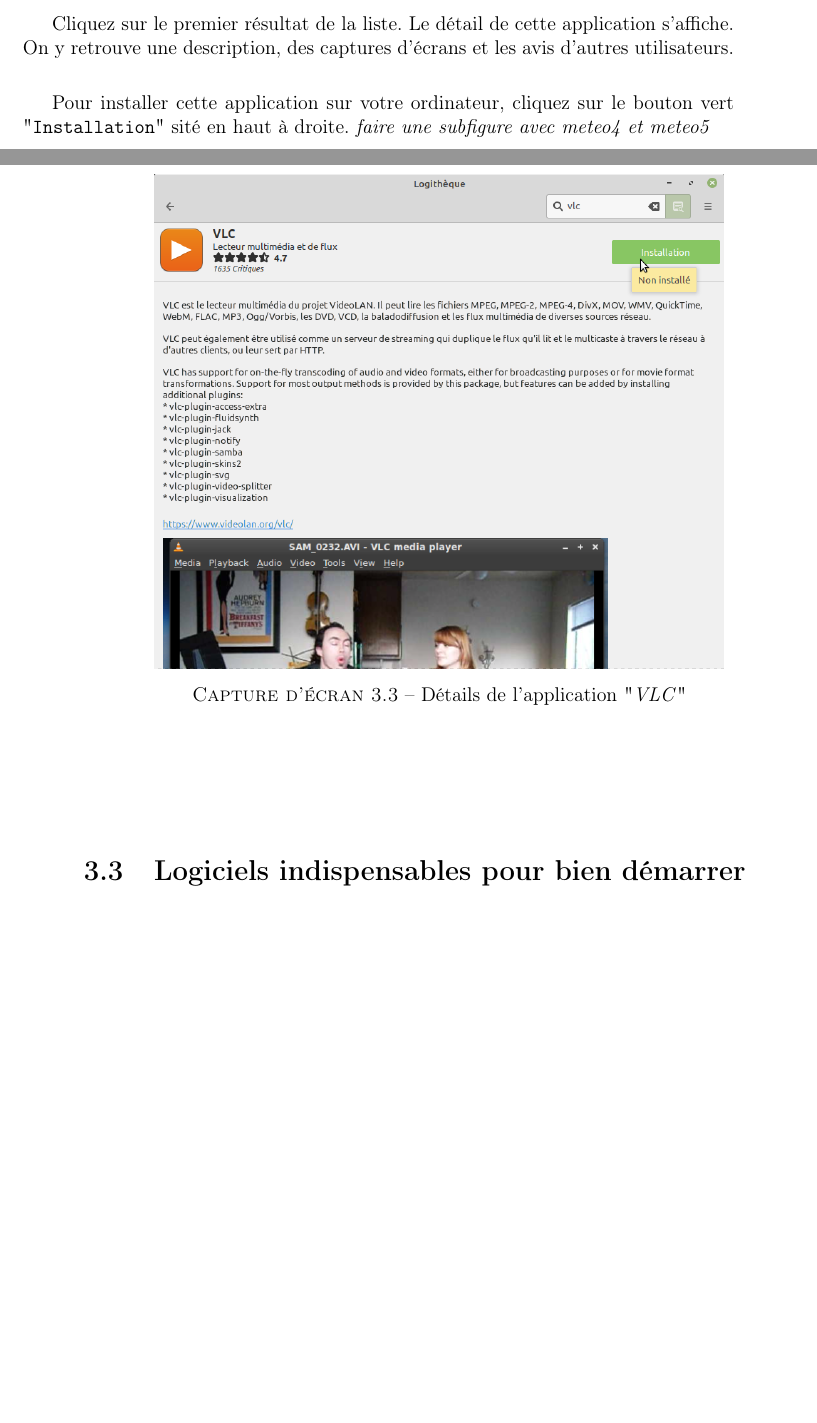
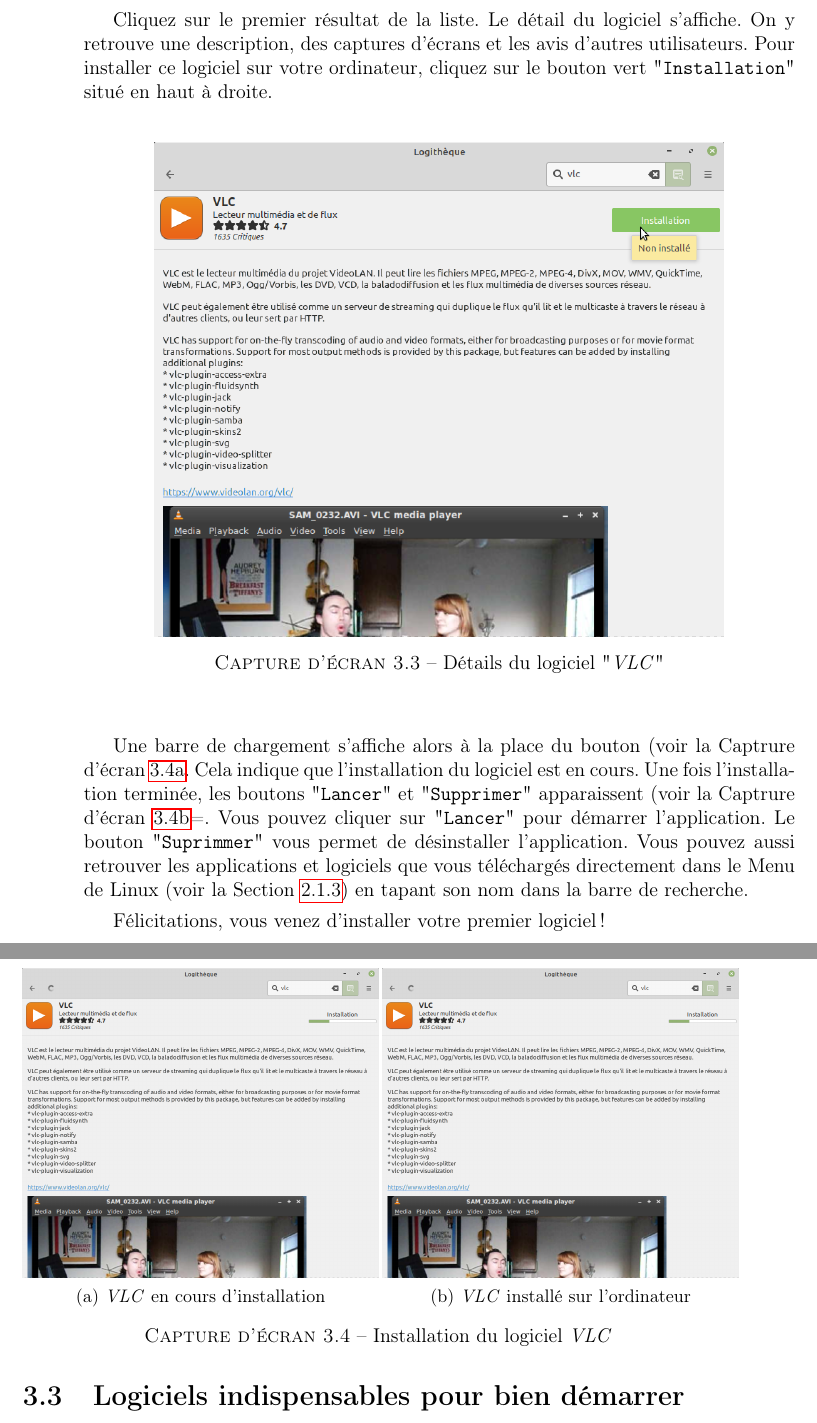
Before and after one commit to laurelinemartin/eisenia, a LaTeX book (Guide_Linux/guide_linux.tex): two parts of pages 23 and 24 of 52 before the commit and two parts of pages 24 and 25 of 54 after it, joined at a grey line, cut so that both start at the same text, the shorter picture padded with empty space. Compiled offline with pdfLaTeX.

Commit message:
ok envoie

```diff
--- a/Guide_Linux/guide_linux.tex
+++ b/Guide_Linux/guide_linux.tex
@@ -401,22 +401,38 @@
 		\label{fig:vlc1}
 	\end{figure}\par
 	Cliquez sur le premier résultat de la liste.
-	Le détail de cette application s'affiche.
+	Le détail du logiciel s'affiche.
 	On y retrouve une description, des captures d'écrans et les avis d'autres utilisateurs.
+	Pour installer ce logiciel sur votre ordinateur, cliquez sur le bouton vert "\texttt{Installation}" situé en haut à droite.
 	\begin{figure}[h]
 		\centering
 		\includegraphics[width=.8\textwidth]{include/vlc2.png}
-		\caption{Détails de l'application "\textit{VLC}"}
+		\caption{Détails du logiciel "\textit{VLC}"}
 		\label{fig:vlc2}
 	\end{figure}\par
-	Pour installer cette application sur votre ordinateur, cliquez sur le bouton vert "\texttt{Installation}" sité en haut à droite.
+	Une barre de chargement s'affiche alors à la place du bouton (voir la Captrure d'écran \ref{fig:vlc3}.
+	Cela indique que l'installation du logiciel est en cours.
+	Une fois l'installation terminée, les boutons "\texttt{Lancer}" et "\texttt{Supprimer}" apparaissent (voir la Captrure d'écran \ref{fig:vlc4}=.
+	Vous pouvez cliquer sur "\texttt{Lancer}" pour démarrer l'application.
+	Le bouton "\texttt{Suprimmer}" vous permet de désinstaller l'application.
+	Vous pouvez aussi retrouver les applications et logiciels que vous téléchargés directement dans le Menu de Linux (voir la Section \ref{sec:menu}) en tapant son nom dans la barre de recherche.
 	\begin{figure}[h]
+		\begin{subfigure}{.5\textwidth}
 			\centering
-		\includegraphics[width=.8\textwidth]{include/vlc3.png}
-		\caption{Détails de l'application "\textit{VLC}"}
-		\label{fig:vlc2}
-	\end{figure}
-	\textit{faire une subfigure avec meteo4 et meteo5}
+			\includegraphics[width=\textwidth]{include/vlc3.png}
+			\caption{\textit{VLC} en cours d'installation}
+			\label{fig:vlc3}
+		\end{subfigure}
+		\begin{subfigure}{.5\textwidth}
+			\centering
+			\includegraphics[width=\textwidth]{include/vlc3.png}
+			\caption{\textit{VLC} installé sur l'ordinateur}
+			\label{fig:vlc4}
+		\end{subfigure}
+		\caption{Installation du logiciel \textit{VLC}}
+		\label{fig:vlc3_4}
+	\end{figure}\par
+	Félicitations, vous venez d'installer votre premier logiciel !
 \section{Logiciels indispensables pour bien démarrer}
 	Savoir télécharger des logiciels sur son ordinateur, c'est bien.
 	Savoir quels logiciels installer, c'est mieux !\par
```
Also changed, not shown: Guide_Linux/guide_linux.tex (39 more changed lines). Lines whose indentation alone changed are shown as unchanged.
